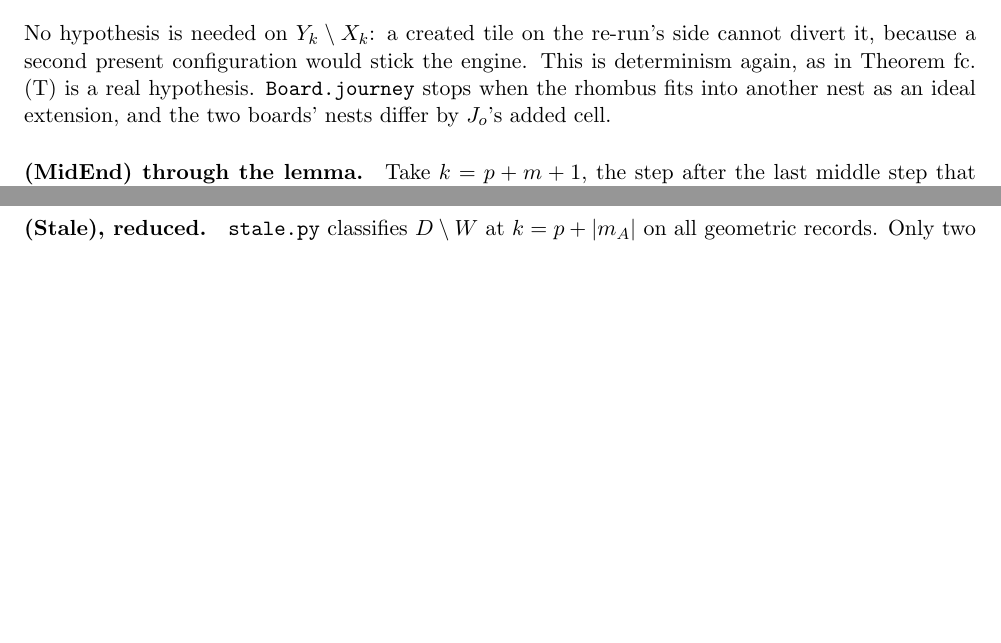
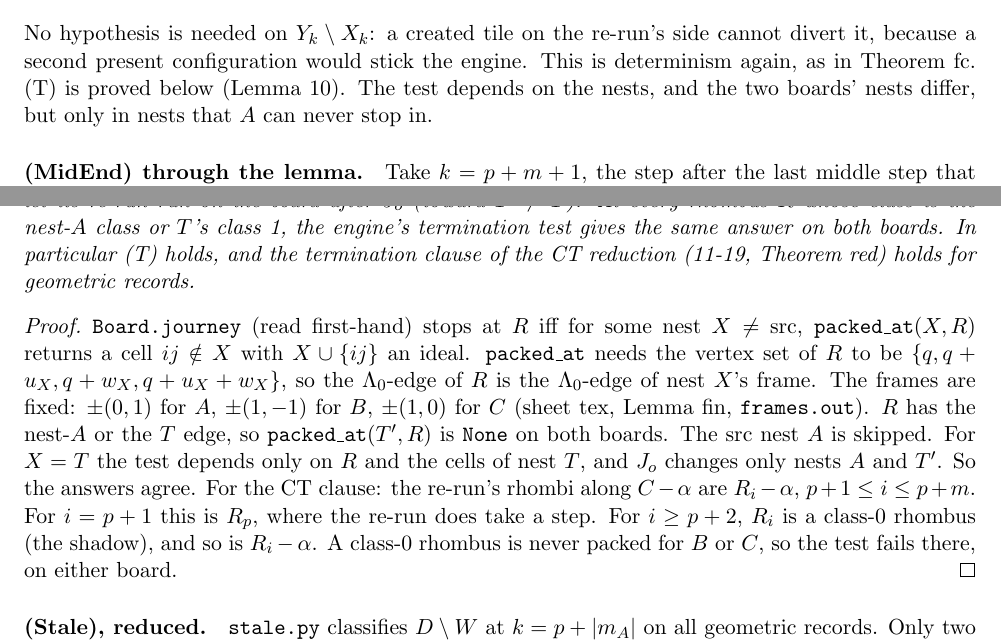
Before and after one commit to clio-vega/proofs, a LaTeX document (2026-11-22c2-Q597-role.tex): two parts of pages 8 and 9 of 13, joined at a grey line, cut so that both start at the same text, the shorter picture padded with empty space. Compiled offline with pdfLaTeX.

Commit message:
PROVE 11-22 c2 Q597: Lemma term ((T) and CT termination clause proved)
Co-Authored-By: Claude Opus 5.5 <noreply@anthropic.com>

```diff
--- a/2026-11-22c2-Q597-role.tex
+++ b/2026-11-22c2-Q597-role.tex
@@ -186,7 +186,7 @@ If $A$ stops at $R_j$ (the termination test fires), then by (T) so does $A'$.
 Otherwise $A$ takes $H_j\subseteq X_j$. By (i), $H_j\cap D=\emptyset$, so $H_j\subseteq Y_j$. By (T), $A'$ does not stop, and since it terminates it is not stuck. So by Lemma~U, $A'$ takes the unique good configuration at $R_j$ present on $Y_j$. $H_j$ is a good configuration at $R_j$ (Proposition~good of the no-repeat file) and is present on $Y_j$, so $A'$ takes $H_j$. The rotation is fixed by $H_j$, $R_j$ and the target (S3), so the steps are identical.
 \end{proof}
 \noindent No hypothesis is needed on $Y_k\setminus X_k$: a created tile on the re-run's side cannot divert it, because a second present configuration would stick the engine. This is determinism again, as in Theorem~fc.
-(T) is a real hypothesis. \texttt{Board.journey} stops when the rhombus fits into another nest as an ideal extension, and the two boards' nests differ by $J_o$'s added cell.
+(T) is proved below (Lemma~\ref{lem:term}). The test depends on the nests, and the two boards' nests differ, but only in nests that $A$ can never stop in.
 
 \paragraph{(MidEnd) through the lemma.} Take $k=p+m+1$, the step after the last middle step that (MidEnd) names. Then (MidEnd) is ``$A$ and $A'$ agree from $k$ on, and differ at $p+m$''. A tile of $D=X_k\setminus Y_k$ is one of:
 \begin{enumerate}
@@ -197,6 +197,14 @@ Otherwise $A$ takes $H_j\subseteq X_j$. By (i), $H_j\cap D=\emptyset$, so $H_j\s
 (An $M_0$ tile in $X_k$ but not in $Y_k$ is (W) or, if it is in $Mx$, was removed by $A'$ and not by the common prefix, so it is (M). Otherwise it was created by $A$.) Proposition~sh3 of the sheet tex (from (CC); proved, past half by finite check) says $A$ reads no wake tile after $p+m$. That disposes of (W). So
 \[\text{(MidEnd, rejoin half)}\ \Leftarrow\ \text{(Sh3)}\ \wedge\ \textbf{(Resync)}\ \wedge\ \textbf{(Stale)}\ \wedge\ \text{(T)},\]
 where \textbf{(Resync)} says that at step $k$ both journeys stand on the same rhombus or both have ended, and \textbf{(Stale)} says that no hexagon of $A$ after $k$ meets $D\setminus W$. The other half of (MidEnd), $A[p+m]\ne A'[p+m]$ (the middle does not end \emph{earlier}), is not addressed here. Data (\texttt{suffix.py}): at $k=p+|m_A|$ on all $L$-records with re-run $b$, $R_k=R'_k$ in 341 (329), and both journeys end at $k$ in 180 (177). Neither journey's later hexagons meet its board difference, in 521/521 and 506/506. $D\not\subseteq W$ in every record, so (Stale) has content. \emph{Lesion:} one step earlier ($k-1$), the rhombi differ and the hexagons meet $D$ in 521/521 and 506/506.
+
+\begin{lemma}[the termination test agrees]\label{lem:term}
+Let $A$ be a journey toward $T$ from a nest-$A$ corner, and let its re-run run on the board after $J_o$ (toward $T'\ne T$). At every rhombus $R$ whose class is the nest-$A$ class or $T$'s class~1, the engine's termination test gives the same answer on both boards. In particular (T) holds, and the termination clause of the CT reduction (11-19, Theorem~red) holds for geometric records.
+\end{lemma}
+\begin{proof}
+\texttt{Board.journey} (read first-hand) stops at $R$ iff for some nest $X\ne$ src, \texttt{packed\_at}$(X,R)$ returns a cell $ij\notin X$ with $X\cup\{ij\}$ an ideal. \texttt{packed\_at} needs the vertex set of $R$ to be $\{q,q+u_X,q+w_X,q+u_X+w_X\}$, so the $\Lambda_0$-edge of $R$ is the $\Lambda_0$-edge of nest $X$'s frame. The frames are fixed: $\pm(0,1)$ for $A$, $\pm(1,-1)$ for $B$, $\pm(1,0)$ for $C$ (sheet tex, Lemma~fin, \texttt{frames.out}). $R$ has the nest-$A$ or the $T$ edge, so \texttt{packed\_at}$(T',R)$ is \texttt{None} on both boards. The src nest $A$ is skipped. For $X=T$ the test depends only on $R$ and the cells of nest $T$, and $J_o$ changes only nests $A$ and $T'$. So the answers agree.
+For the CT clause: the re-run's rhombi along $C-\alpha$ are $R_i-\alpha$, $p+1\le i\le p+m$. For $i=p+1$ this is $R_p$, where the re-run does take a step. For $i\ge p+2$, $R_i$ is a class-0 rhombus (the shadow), and so is $R_i-\alpha$. A class-0 rhombus is never packed for $B$ or $C$, so the test fails there, on either board.
+\end{proof}
 
 \paragraph{(Stale), reduced.} \texttt{stale.py} classifies $D\setminus W$ at $k=p+|m_A|$ on all geometric records. Only two kinds occur:
 \begin{enumerate}
```
Also changed, not shown: 2026-11-22c2-Q597-role.pdf, 2026-11-22c2-Q597-role.tex (8 more changed lines).
